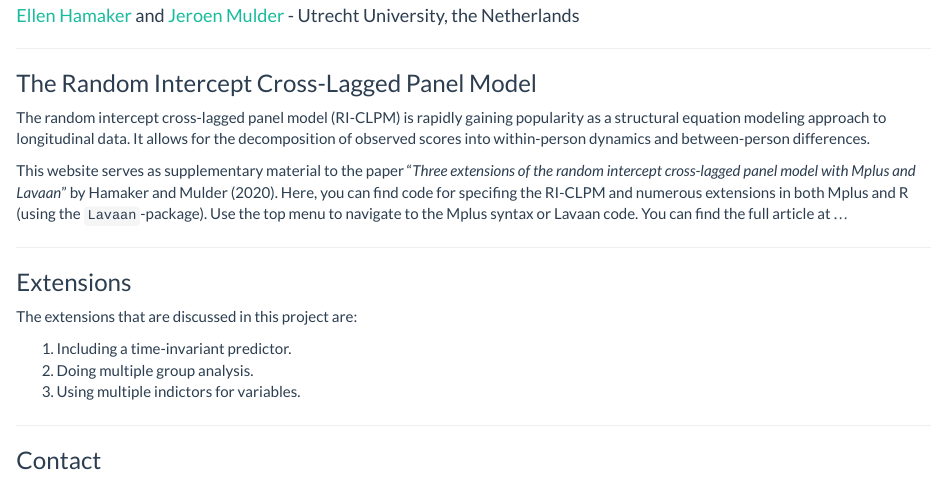
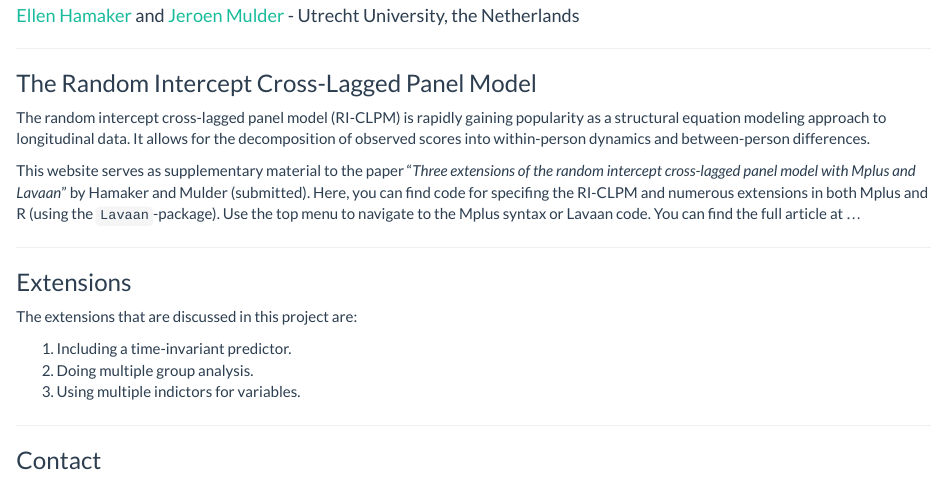
Before and after one commit to ellenhamaker/RI-CLPM, an R Markdown document (index.rmd): the page in a window 1100 px wide, from 140 px down. Rendered offline with R 4.5, knitr and Pandoc, with nearby package versions.

Commit message:
Update index.rmd

```diff
--- a/index.rmd
+++ b/index.rmd
@@ -8,7 +8,7 @@ author: "[Ellen Hamaker](https://www.uu.nl/medewerkers/ELHamaker) and [Jeroen Mu
 ### The Random Intercept Cross-Lagged Panel Model
 The random intercept cross-lagged panel model (RI-CLPM) is rapidly gaining popularity as a structural equation modeling approach to longitudinal data. It allows for the decomposition of observed scores into within-person dynamics and between-person differences.
 
-This website serves as supplementary material to the paper "*Three extensions of the random intercept cross-lagged panel model with Mplus and Lavaan*" by Hamaker and Mulder (2020). Here, you can find code for specifing the RI-CLPM and numerous extensions in both Mplus and R (using the `Lavaan`-package). Use the top menu to navigate to the Mplus syntax or Lavaan code. You can find the full article at ...
+This website serves as supplementary material to the paper "*Three extensions of the random intercept cross-lagged panel model with Mplus and Lavaan*" by Hamaker and Mulder (submitted). Here, you can find code for specifing the RI-CLPM and numerous extensions in both Mplus and R (using the `Lavaan`-package). Use the top menu to navigate to the Mplus syntax or Lavaan code. You can find the full article at ...
 
 ----
 
```
